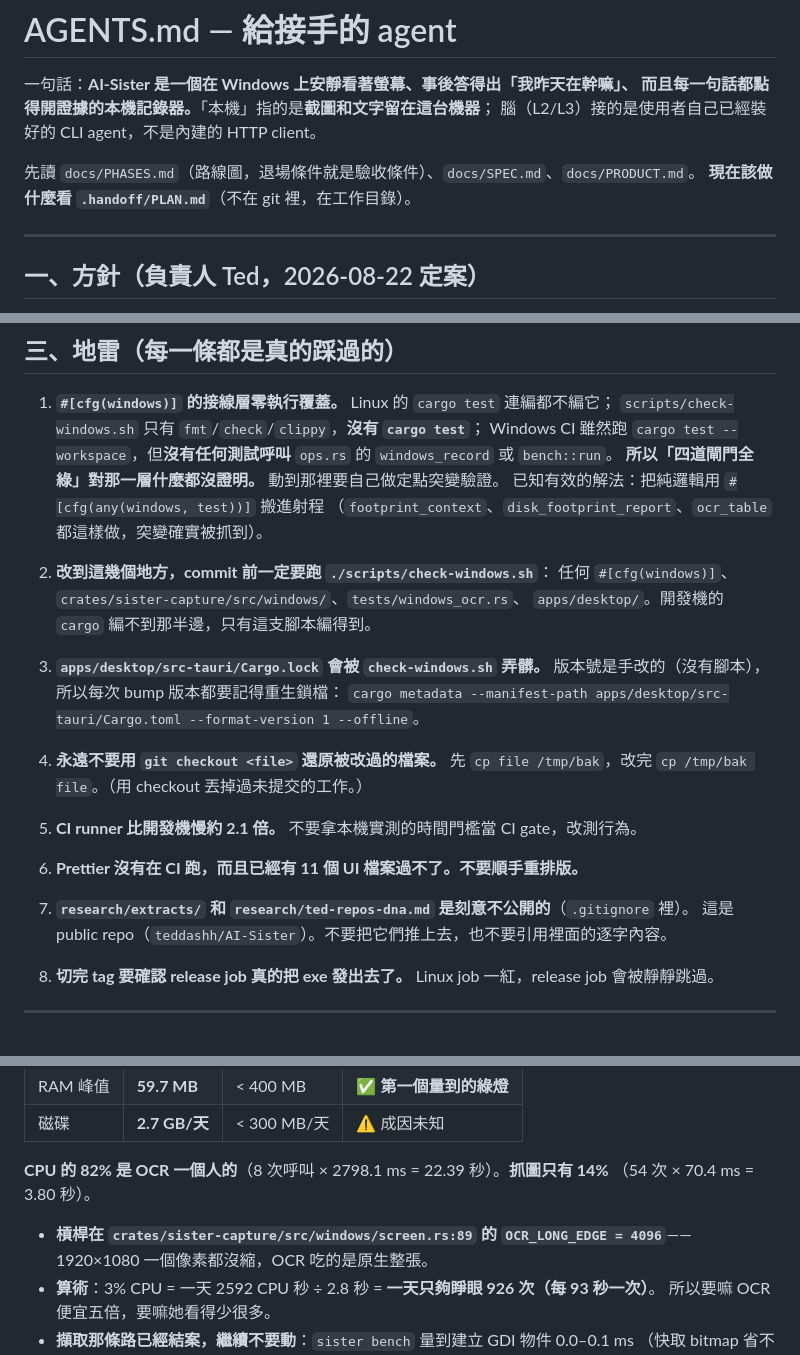
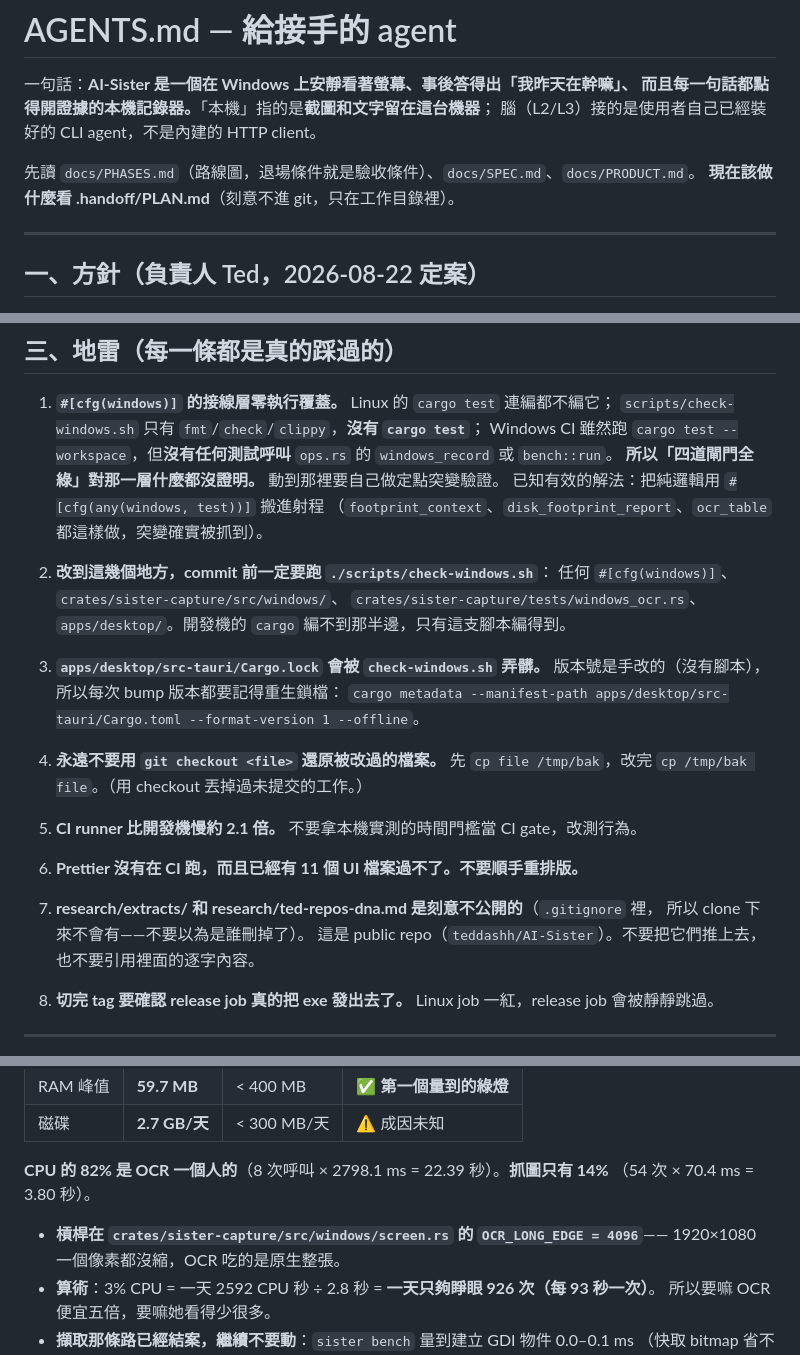
Before and after one commit to teddashh/AI-Sister, a Markdown page: AGENTS.md, 3 parts joined by grey strips. Rendered like a GitHub page.

Commit message:
AGENTS.md 引的那兩條路寫成 path:line，而守門的腳本不吃冒號
check-docs-point-somewhere.py 只認純路徑，所以 `screen.rs:89` 和
`PHASES.md:184` 在它眼裡是兩個不存在的檔案——Linux job 會紅，而
Linux job 一紅，release job 就會被靜靜跳過（#62 那條的另一面）。

順手修掉三個同類的：research/ 那兩份刻意不進 git，clone 下來不存在，
所以不能用反引號寫成 repo 路徑（.handoff/PLAN.md 同理）；
windows_ocr.rs 的路徑少了 crates/sister-capture/ 前綴。

```diff
--- a/AGENTS.md
+++ b/AGENTS.md
@@ -5,7 +5,7 @@
 腦（L2/L3）接的是使用者自己已經裝好的 CLI agent，不是內建的 HTTP client。
 
 先讀 `docs/PHASES.md`（路線圖，退場條件就是驗收條件）、`docs/SPEC.md`、`docs/PRODUCT.md`。
-**現在該做什麼看 `.handoff/PLAN.md`**（不在 git 裡，在工作目錄）。
+**現在該做什麼看 .handoff/PLAN.md**（刻意不進 git，只在工作目錄裡）。
 
 ---
 
@@ -64,7 +64,8 @@
    （`footprint_context`、`disk_footprint_report`、`ocr_table` 都這樣做，突變確實被抓到）。
 
 2. **改到這幾個地方，commit 前一定要跑 `./scripts/check-windows.sh`**：
-   任何 `#[cfg(windows)]`、`crates/sister-capture/src/windows/`、`tests/windows_ocr.rs`、
+   任何 `#[cfg(windows)]`、`crates/sister-capture/src/windows/`、
+   `crates/sister-capture/tests/windows_ocr.rs`、
    `apps/desktop/`。開發機的 `cargo` 編不到那半邊，只有這支腳本編得到。
 
 3. **`apps/desktop/src-tauri/Cargo.lock` 會被 `check-windows.sh` 弄髒。**
@@ -78,7 +79,8 @@
 
 6. **Prettier 沒有在 CI 跑，而且已經有 11 個 UI 檔案過不了。不要順手重排版。**
 
-7. **`research/extracts/` 和 `research/ted-repos-dna.md` 是刻意不公開的**（`.gitignore` 裡）。
+7. **research/extracts/ 和 research/ted-repos-dna.md 是刻意不公開的**（`.gitignore` 裡，
+   所以 clone 下來不會有——不要以為是誰刪掉了）。
    這是 public repo（`teddashh/AI-Sister`）。不要把它們推上去，也不要引用裡面的逐字內容。
 
 8. **切完 tag 要確認 release job 真的把 exe 發出去了。**
@@ -115,7 +117,7 @@ alpha.44，Ted 的真 Windows，1920×1080，錄 60 秒（82 拍）：
 **CPU 的 82% 是 OCR 一個人的**（8 次呼叫 × 2798.1 ms = 22.39 秒）。**抓圖只有 14%**
 （54 次 × 70.4 ms = 3.80 秒）。
 
-- **槓桿在 `crates/sister-capture/src/windows/screen.rs:89` 的 `OCR_LONG_EDGE = 4096`**——
+- **槓桿在 `crates/sister-capture/src/windows/screen.rs` 的 `OCR_LONG_EDGE = 4096`**——
   1920×1080 一個像素都沒縮，OCR 吃的是原生整張。
 - **算術**：3% CPU = 一天 2592 CPU 秒 ÷ 2.8 秒 = **一天只夠睜眼 926 次（每 93 秒一次）**。
   所以要嘛 OCR 便宜五倍，要嘛她看得少很多。
```
Also changed, not shown: other parts of AGENTS.md (+1 -1 lines).
